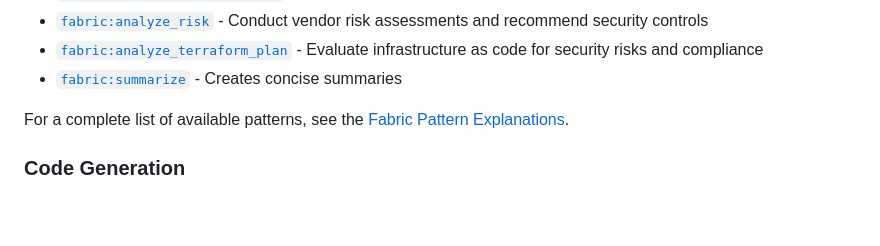
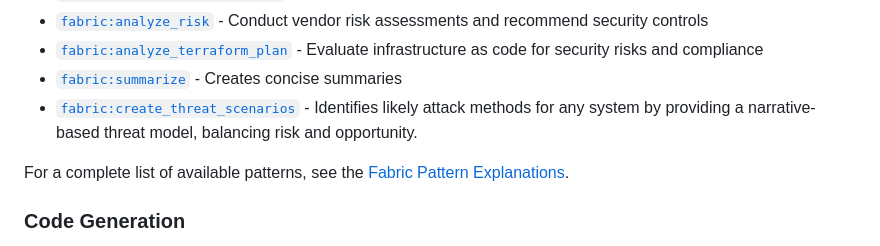
Before and after one commit to c0ffee0wl/llm-linux-setup, a Markdown page: README.md, the part around the change. Rendered like a GitHub page; blank space fills up the shorter version.

Commit message:
Updated README.md with more Fabric patterns

```diff
--- a/README.md
+++ b/README.md
@@ -583,6 +583,7 @@ nmap -sV scanme.nmap.org | llm -t fabric:create_network_threat_landscape
 - [`fabric:analyze_risk`](https://github.com/danielmiessler/Fabric/blob/main/data/patterns/analyze_risk/system.md) - Conduct vendor risk assessments and recommend security controls
 - [`fabric:analyze_terraform_plan`](https://github.com/danielmiessler/Fabric/blob/main/data/patterns/analyze_terraform_plan/system.md) - Evaluate infrastructure as code for security risks and compliance
 - [`fabric:summarize`](https://github.com/danielmiessler/Fabric/blob/main/data/patterns/summarize/system.md) - Creates concise summaries
+- [`fabric:create_threat_scenarios`](https://github.com/danielmiessler/Fabric/blob/main/data/patterns/create_threat_scenarios/system.md) - Identifies likely attack methods for any system by providing a narrative-based threat model, balancing risk and opportunity.
 
 For a complete list of available patterns, see the [Fabric Pattern Explanations](https://github.com/danielmiessler/Fabric/blob/main/data/patterns/pattern_explanations.md).
 
```
